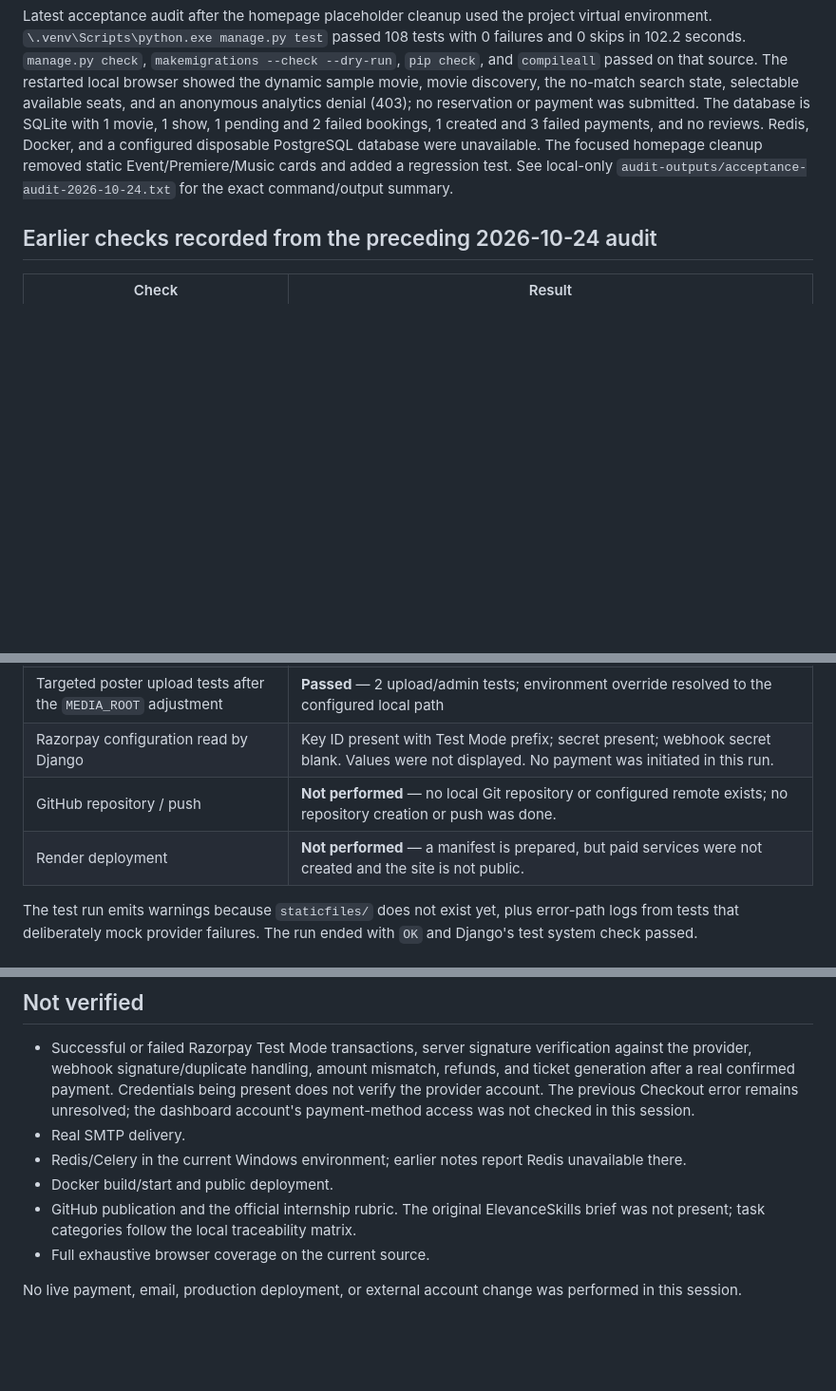
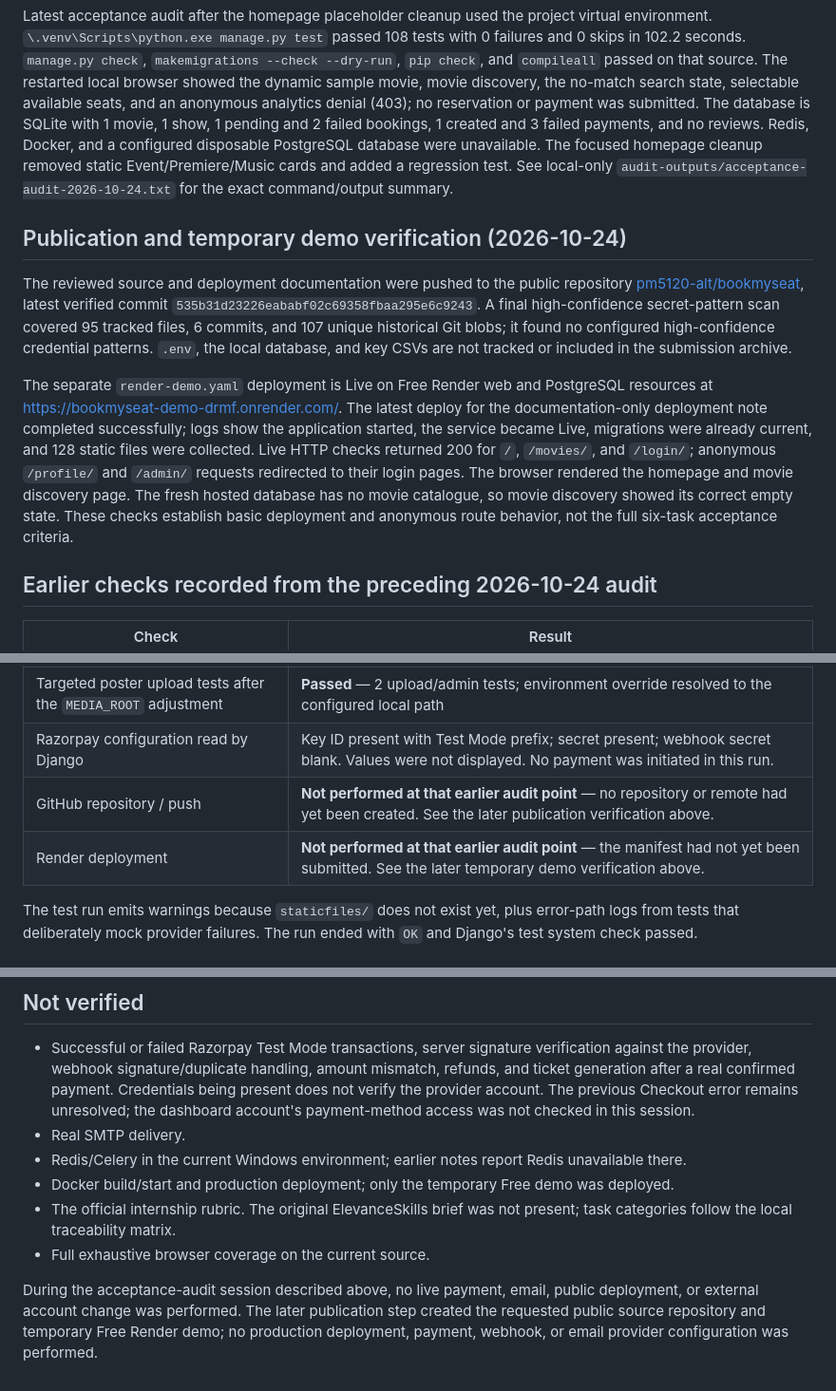
Before and after one commit to pm5120-alt/bookmyseat, a Markdown page: docs/TEST_REPORT.md, 3 parts joined by grey strips. Shown at 95% size. Rendered like a GitHub page; blank space fills up the shorter version.

Commit message:
Record public demo verification

```diff
--- a/docs/TEST_REPORT.md
+++ b/docs/TEST_REPORT.md
@@ -5,6 +5,12 @@ Date: 2026-10-24. This report separates checks run in this session from historic
 ## Current acceptance audit (2026-10-24)
 
 Latest acceptance audit after the homepage placeholder cleanup used the project virtual environment. `\.venv\Scripts\python.exe manage.py test` passed 108 tests with 0 failures and 0 skips in 102.2 seconds. `manage.py check`, `makemigrations --check --dry-run`, `pip check`, and `compileall` passed on that source. The restarted local browser showed the dynamic sample movie, movie discovery, the no-match search state, selectable available seats, and an anonymous analytics denial (403); no reservation or payment was submitted. The database is SQLite with 1 movie, 1 show, 1 pending and 2 failed bookings, 1 created and 3 failed payments, and no reviews. Redis, Docker, and a configured disposable PostgreSQL database were unavailable. The focused homepage cleanup removed static Event/Premiere/Music cards and added a regression test. See local-only `audit-outputs/acceptance-audit-2026-10-24.txt` for the exact command/output summary.
+
+## Publication and temporary demo verification (2026-10-24)
+
+The reviewed source and deployment documentation were pushed to the public repository [pm5120-alt/bookmyseat](https://github.com/pm5120-alt/bookmyseat), latest verified commit `535b31d23226eababf02c69358fbaa295e6c9243`. A final high-confidence secret-pattern scan covered 95 tracked files, 6 commits, and 107 unique historical Git blobs; it found no configured high-confidence credential patterns. `.env`, the local database, and key CSVs are not tracked or included in the submission archive.
+
+The separate `render-demo.yaml` deployment is Live on Free Render web and PostgreSQL resources at [https://bookmyseat-demo-drmf.onrender.com/](https://bookmyseat-demo-drmf.onrender.com/). The latest deploy for the documentation-only deployment note completed successfully; logs show the application started, the service became Live, migrations were already current, and 128 static files were collected. Live HTTP checks returned 200 for `/`, `/movies/`, and `/login/`; anonymous `/profile/` and `/admin/` requests redirected to their login pages. The browser rendered the homepage and movie discovery page. The fresh hosted database has no movie catalogue, so movie discovery showed its correct empty state. These checks establish basic deployment and anonymous route behavior, not the full six-task acceptance criteria.
 
 ## Earlier checks recorded from the preceding 2026-10-24 audit
 
@@ -18,8 +24,8 @@ Latest acceptance audit after the homepage placeholder cleanup used the project
 | Earlier `python manage.py test` | **Historical baseline, passed before the final deployment-only `MEDIA_ROOT` environment-variable adjustment** — 107 tests, 0 failures, 0 skips (97.5 seconds) |
 | Targeted poster upload tests after the `MEDIA_ROOT` adjustment | **Passed** — 2 upload/admin tests; environment override resolved to the configured local path |
 | Razorpay configuration read by Django | Key ID present with Test Mode prefix; secret present; webhook secret blank. Values were not displayed. No payment was initiated in this run. |
-| GitHub repository / push | **Not performed** — no local Git repository or configured remote exists; no repository creation or push was done. |
-| Render deployment | **Not performed** — a manifest is prepared, but paid services were not created and the site is not public. |
+| GitHub repository / push | **Not performed at that earlier audit point** — no repository or remote had yet been created. See the later publication verification above. |
+| Render deployment | **Not performed at that earlier audit point** — the manifest had not yet been submitted. See the later temporary demo verification above. |
 
 The test run emits warnings because `staticfiles/` does not exist yet, plus error-path logs from tests that deliberately mock provider failures. The run ended with `OK` and Django's test system check passed.
 
@@ -38,8 +44,8 @@ Earlier project evidence records the following; the original raw logs remain loc
 - Successful or failed Razorpay Test Mode transactions, server signature verification against the provider, webhook signature/duplicate handling, amount mismatch, refunds, and ticket generation after a real confirmed payment. Credentials being present does not verify the provider account. The previous Checkout error remains unresolved; the dashboard account's payment-method access was not checked in this session.
 - Real SMTP delivery.
 - Redis/Celery in the current Windows environment; earlier notes report Redis unavailable there.
-- Docker build/start and public deployment.
-- GitHub publication and the official internship rubric. The original ElevanceSkills brief was not present; task categories follow the local traceability matrix.
+- Docker build/start and production deployment; only the temporary Free demo was deployed.
+- The official internship rubric. The original ElevanceSkills brief was not present; task categories follow the local traceability matrix.
 - Full exhaustive browser coverage on the current source.
 
-No live payment, email, production deployment, or external account change was performed in this session.
+During the acceptance-audit session described above, no live payment, email, public deployment, or external account change was performed. The later publication step created the requested public source repository and temporary Free Render demo; no production deployment, payment, webhook, or email provider configuration was performed.
```
